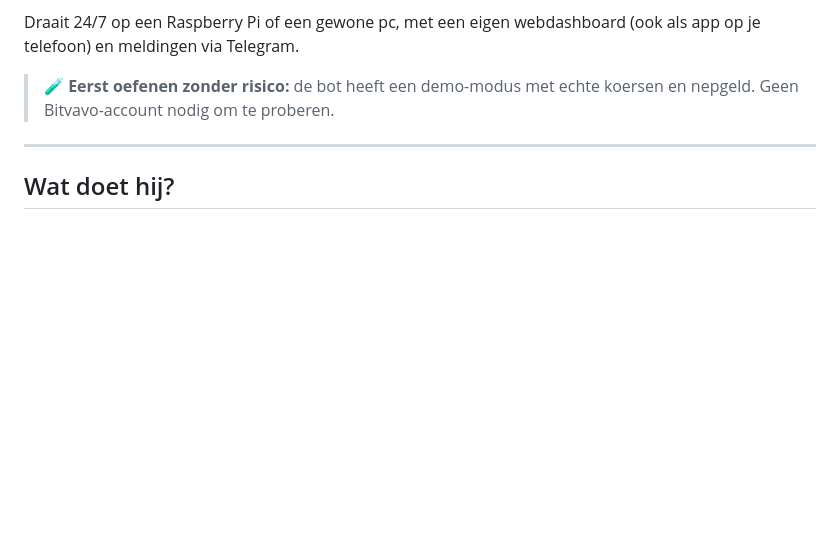
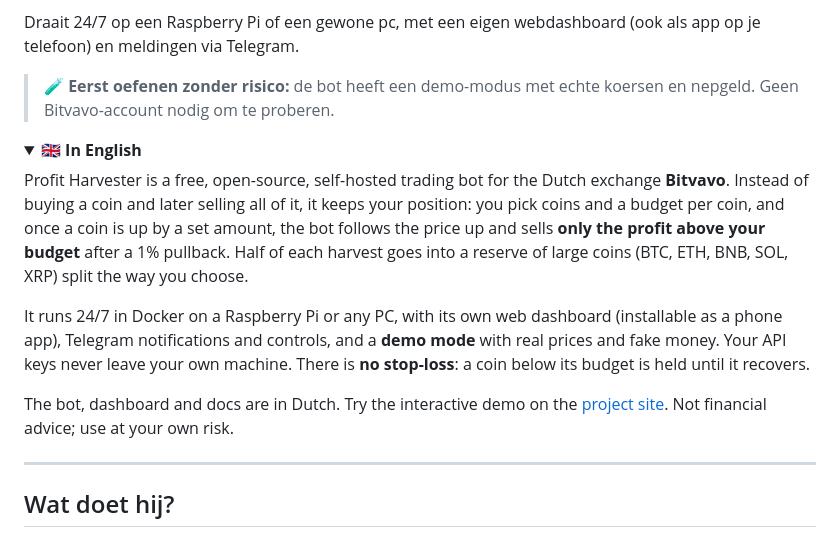
Before and after one commit to Dokmannl/profit-harvester, a Markdown page: README.md, the part around the change. GitHub-like rendering; folded sections open; blank space fills up the shorter version.

Commit message:
README: Engelse samenvatting
Co-Authored-By: Claude Opus 5.5 <noreply@anthropic.com>

```diff
--- a/README.md
+++ b/README.md
@@ -9,6 +9,17 @@ De meeste tradingbots kopen een munt en verkopen hem later weer helemaal. Profit
 Draait 24/7 op een Raspberry Pi of een gewone pc, met een eigen webdashboard (ook als app op je telefoon) en meldingen via Telegram.
 
 > 🧪 **Eerst oefenen zonder risico:** de bot heeft een demo-modus met echte koersen en nepgeld. Geen Bitvavo-account nodig om te proberen.
+
+<details>
+<summary><b>🇬🇧 In English</b></summary>
+
+Profit Harvester is a free, open-source, self-hosted trading bot for the Dutch exchange **Bitvavo**. Instead of buying a coin and later selling all of it, it keeps your position: you pick coins and a budget per coin, and once a coin is up by a set amount, the bot follows the price up and sells **only the profit above your budget** after a 1% pullback. Half of each harvest goes into a reserve of large coins (BTC, ETH, BNB, SOL, XRP) split the way you choose.
+
+It runs 24/7 in Docker on a Raspberry Pi or any PC, with its own web dashboard (installable as a phone app), Telegram notifications and controls, and a **demo mode** with real prices and fake money. Your API keys never leave your own machine. There is **no stop-loss**: a coin below its budget is held until it recovers.
+
+The bot, dashboard and docs are in Dutch. Try the interactive demo on the [project site](https://dokmannl.github.io/profit-harvester/#kas). Not financial advice; use at your own risk.
+
+</details>
 
 ---
 
```
